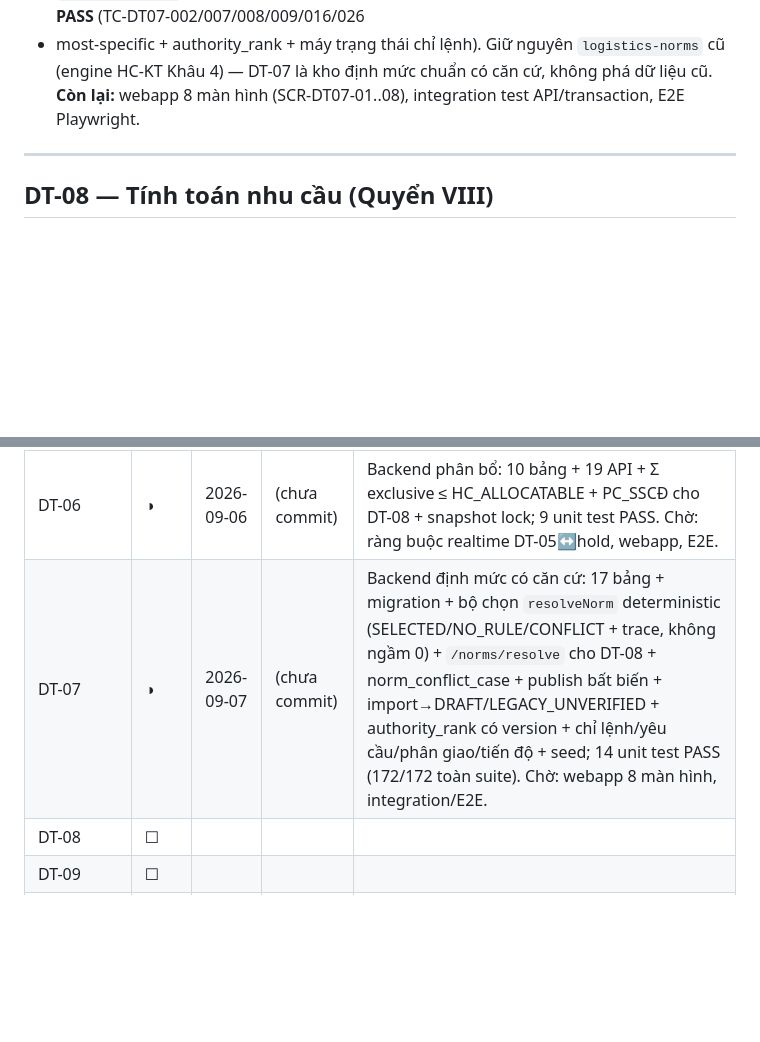
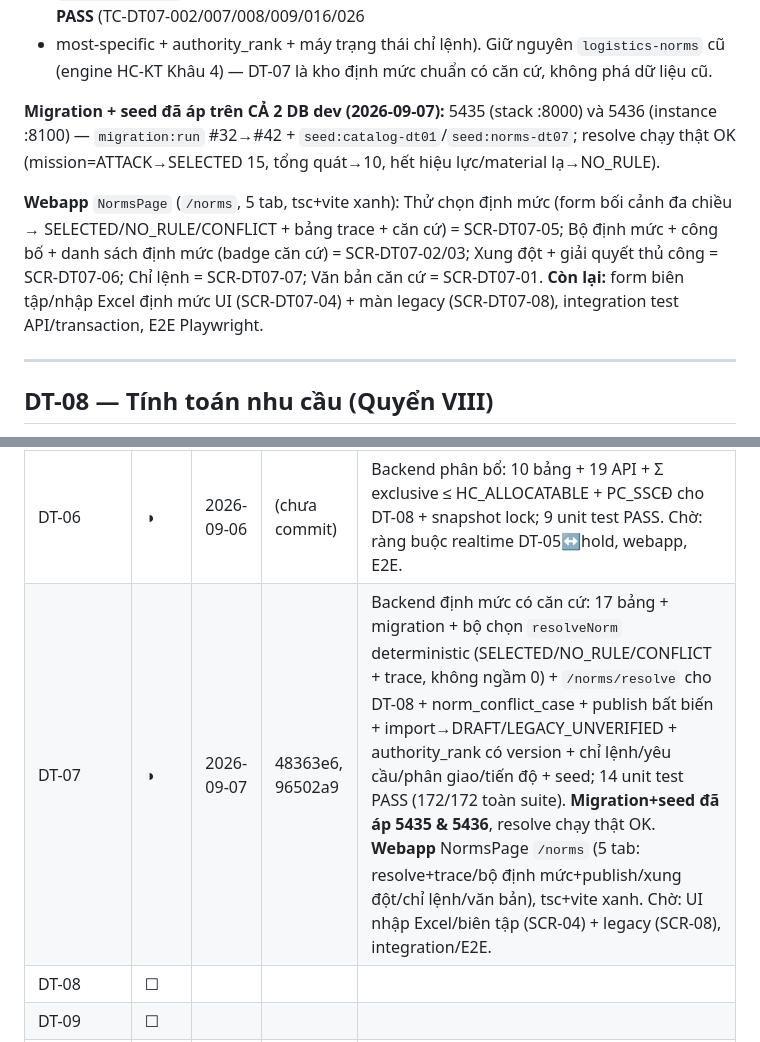
Before and after one commit to kelinton911/csdl_doanhtrai_Tinh, a Markdown page: docs/dt-build/01-DOI-CHIEU-GAP.md, 2 parts joined by grey strips. Drawn GitHub-style; blank space fills up the shorter version.

Commit message:
docs(DT-07): cập nhật GAP/ROADMAP — migration+seed đã áp 5435&5436 + webapp NormsPage
Co-Authored-By: Claude Opus 4.8 <noreply@anthropic.com>

```diff
--- a/docs/dt-build/01-DOI-CHIEU-GAP.md
+++ b/docs/dt-build/01-DOI-CHIEU-GAP.md
@@ -271,7 +271,16 @@ authority-ranks, commands/requirements/assignments/progress. Seed `seed:norms-dt
 văn bản→định mức→publish→resolve→chỉ lệnh). **14 unit test PASS** (TC-DT07-002/007/008/009/016/026
 + most-specific + authority_rank + máy trạng thái chỉ lệnh). Giữ nguyên `logistics-norms` cũ
 (engine HC-KT Khâu 4) — DT-07 là kho định mức chuẩn có căn cứ, không phá dữ liệu cũ.
-**Còn lại:** webapp 8 màn hình (SCR-DT07-01..08), integration test API/transaction, E2E Playwright.
+
+**Migration + seed đã áp trên CẢ 2 DB dev (2026-09-07):** 5435 (stack :8000) và 5436 (instance
+:8100) — `migration:run` #32→#42 + `seed:catalog-dt01`/`seed:norms-dt07`; resolve chạy thật OK
+(mission=ATTACK→SELECTED 15, tổng quát→10, hết hiệu lực/material lạ→NO_RULE).
+
+**Webapp** `NormsPage` (`/norms`, 5 tab, tsc+vite xanh): Thử chọn định mức (form bối cảnh đa chiều →
+SELECTED/NO_RULE/CONFLICT + bảng trace + căn cứ) = SCR-DT07-05; Bộ định mức + công bố + danh sách
+định mức (badge căn cứ) = SCR-DT07-02/03; Xung đột + giải quyết thủ công = SCR-DT07-06; Chỉ lệnh =
+SCR-DT07-07; Văn bản căn cứ = SCR-DT07-01. **Còn lại:** form biên tập/nhập Excel định mức UI
+(SCR-DT07-04) + màn legacy (SCR-DT07-08), integration test API/transaction, E2E Playwright.
 
 ---
 
@@ -417,7 +426,7 @@ Webapp §5: `webapp/src/lib/errorCodes.ts` (map mã lỗi → i18n) bổ trợ `
 | DT-04 | ◑ | 2026-09-06 | (chưa commit) | Backend sổ cái (7 bảng + 19 API + HC(t) as-of + snapshot lock, 12 test) + **webapp** MaterielPage (tra HC theo thời điểm + sổ cái + workflow giao dịch). Chờ: import staging, tách/gộp lô, E2E. |
 | DT-05 | ◑ | 2026-09-06 | (chưa commit) | Backend chứng từ (5 bảng + 18 API + POST nguyên tử + transfer + khóa kỳ, 10 test) + **webapp** InventoryDocumentsPage (chứng từ/dòng/duyệt-POST/truy vết + điều chuyển + khóa kỳ). Chờ: recall/disposal, E2E. |
 | DT-06 | ◑ | 2026-09-06 | (chưa commit) | Backend phân bổ: 10 bảng + 19 API + Σ exclusive ≤ HC_ALLOCATABLE + PC_SSCĐ cho DT-08 + snapshot lock; 9 unit test PASS. Chờ: ràng buộc realtime DT-05↔hold, webapp, E2E. |
-| DT-07 | ◑ | 2026-09-07 | (chưa commit) | Backend định mức có căn cứ: 17 bảng + migration + bộ chọn `resolveNorm` deterministic (SELECTED/NO_RULE/CONFLICT + trace, không ngầm 0) + `/norms/resolve` cho DT-08 + norm_conflict_case + publish bất biến + import→DRAFT/LEGACY_UNVERIFIED + authority_rank có version + chỉ lệnh/yêu cầu/phân giao/tiến độ + seed; 14 unit test PASS (172/172 toàn suite). Chờ: webapp 8 màn hình, integration/E2E. |
+| DT-07 | ◑ | 2026-09-07 | 48363e6, 96502a9 | Backend định mức có căn cứ: 17 bảng + migration + bộ chọn `resolveNorm` deterministic (SELECTED/NO_RULE/CONFLICT + trace, không ngầm 0) + `/norms/resolve` cho DT-08 + norm_conflict_case + publish bất biến + import→DRAFT/LEGACY_UNVERIFIED + authority_rank có version + chỉ lệnh/yêu cầu/phân giao/tiến độ + seed; 14 unit test PASS (172/172 toàn suite). **Migration+seed đã áp 5435 & 5436**, resolve chạy thật OK. **Webapp** NormsPage `/norms` (5 tab: resolve+trace/bộ định mức+publish/xung đột/chỉ lệnh/văn bản), tsc+vite xanh. Chờ: UI nhập Excel/biên tập (SCR-04) + legacy (SCR-08), integration/E2E. |
 | DT-08 | ☐ | | | |
 | DT-09 | ☐ | | | |
 | DT-10 | ☐ | | | |
```
Also changed, not shown: docs/ROADMAP.md (+2 -1 lines).
